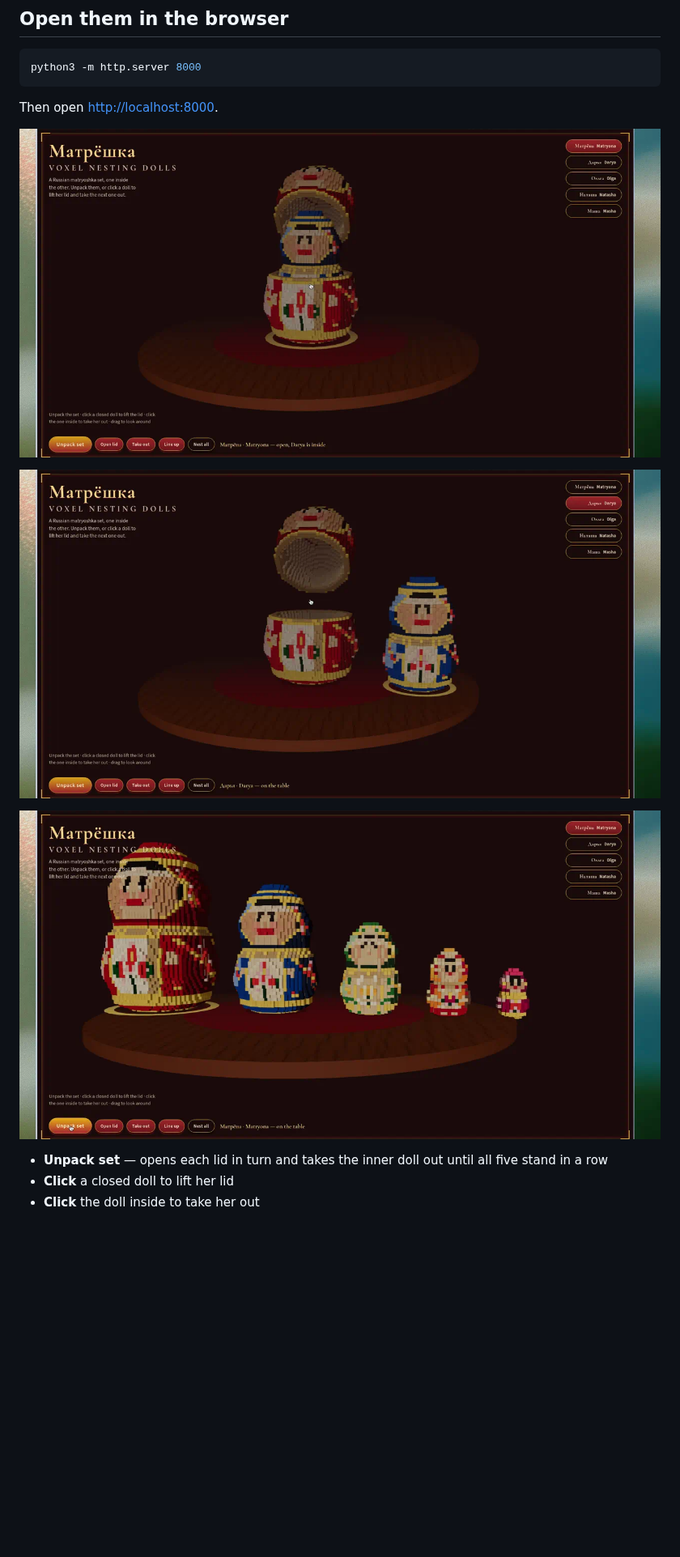
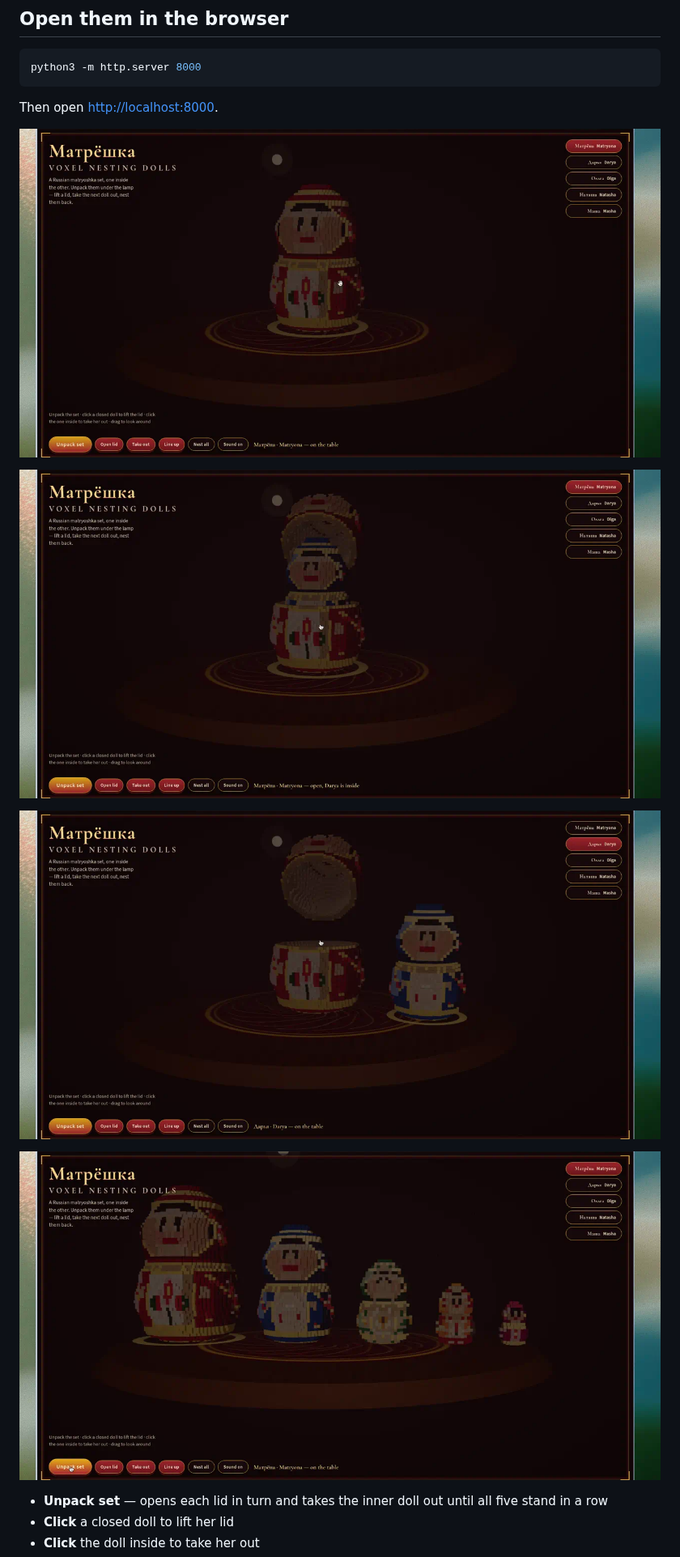
Before and after one commit to sintjago/toiletbowl, a Markdown page: README.md, the part around the change. Shown at 81% size. Rendered like a GitHub page; pictures changed too: previews/viewer-home.png (added), previews/viewer-lineup.png, previews/viewer-open.png; blank space fills up the shorter version.

````diff
--- a/README.md
+++ b/README.md
@@ -23,6 +23,8 @@ python3 -m http.server 8000
 ```
 
 Then open [http://localhost:8000](http://localhost:8000).
+
+![A lamp-lit nested doll on a khokhloma cloth](previews/viewer-home.png)
 
 ![Lid open, inner doll peeking out](previews/viewer-peek.png)
 
````
Also changed, not shown: 2 other files.
